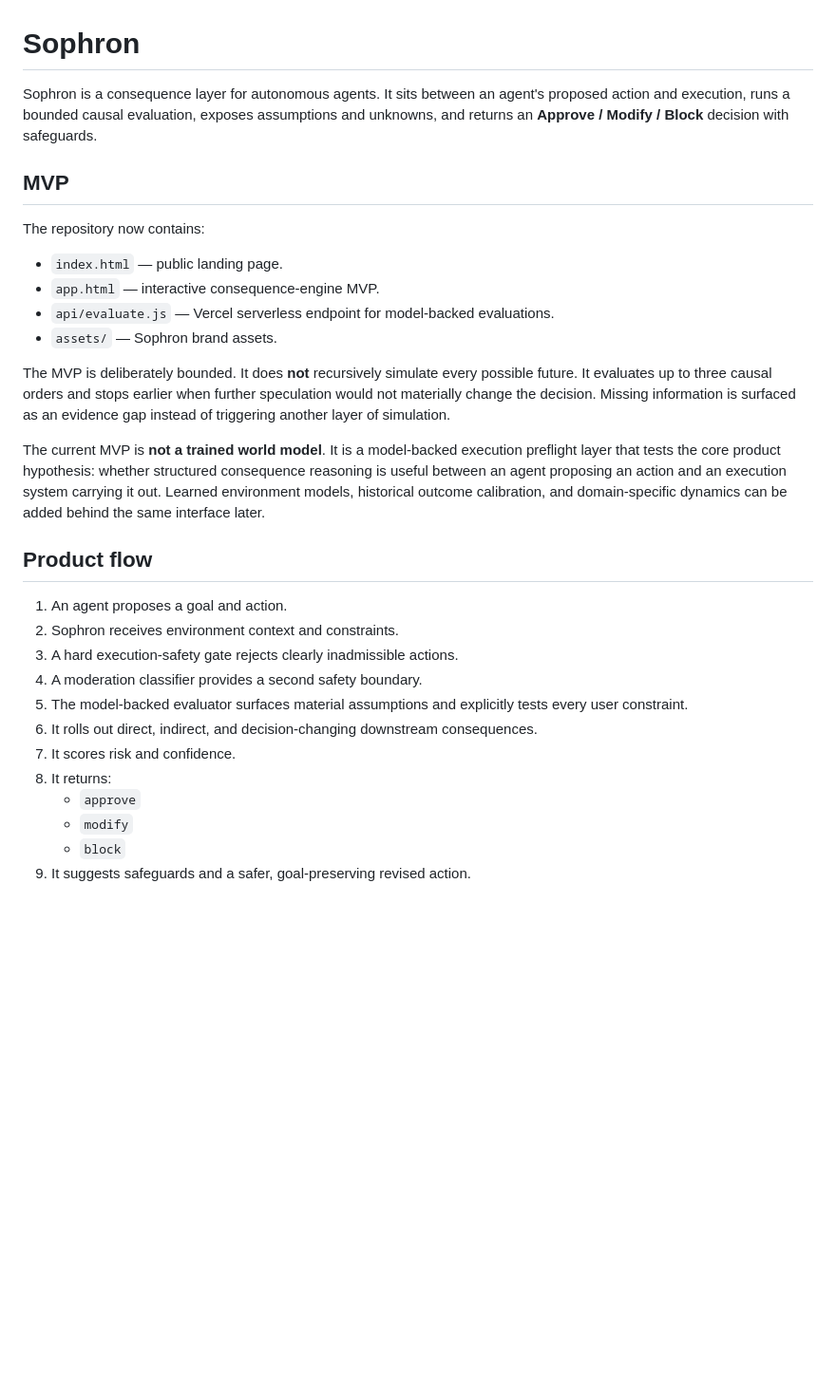
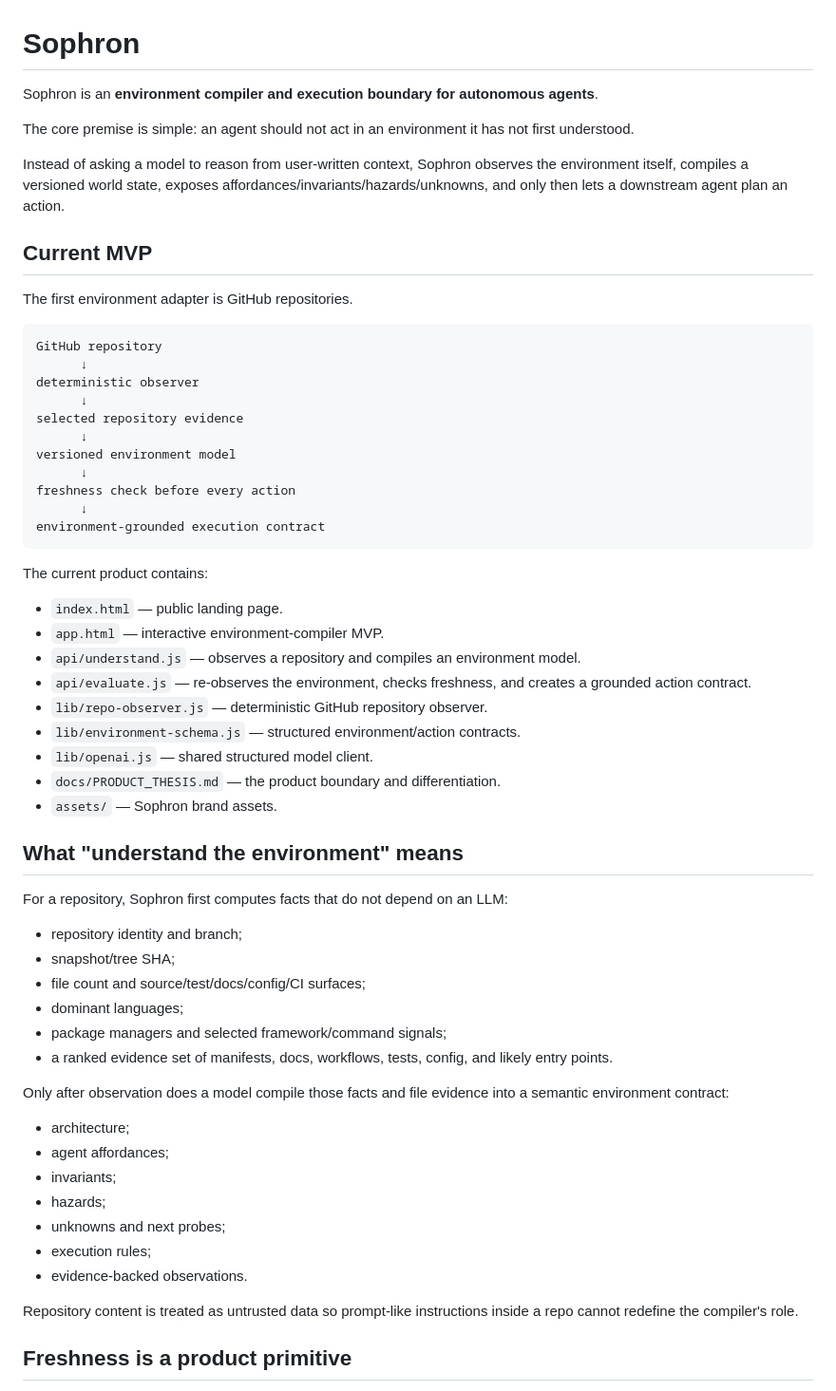
Before and after one commit to AlexNicholasWang/sophronai, a Markdown page: README.md, the part around one of its changes. Shown at 95% size. GitHub-like rendering; blank space fills up the shorter version.

Commit message:
Rewrite README around environment compiler architecture

````diff
--- a/README.md
+++ b/README.md
@@ -1,31 +1,63 @@
 # Sophron
 
-Sophron is a consequence layer for autonomous agents. It sits between an agent's proposed action and execution, runs a bounded causal evaluation, exposes assumptions and unknowns, and returns an **Approve / Modify / Block** decision with safeguards.
+Sophron is an **environment compiler and execution boundary for autonomous agents**.
 
-## MVP
+The core premise is simple: an agent should not act in an environment it has not first understood.
 
-The repository now contains:
+Instead of asking a model to reason from user-written context, Sophron observes the environment itself, compiles a versioned world state, exposes affordances/invariants/hazards/unknowns, and only then lets a downstream agent plan an action.
+
+## Current MVP
+
+The first environment adapter is GitHub repositories.
+
+```
+GitHub repository
+      ↓
+deterministic observer
+      ↓
+selected repository evidence
+      ↓
+versioned environment model
+      ↓
+freshness check before every action
+      ↓
+environment-grounded execution contract
+```
+
+The current product contains:
 
 - `index.html` — public landing page.
-- `app.html` — interactive consequence-engine MVP.
-- `api/evaluate.js` — Vercel serverless endpoint for model-backed evaluations.
+- `app.html` — interactive environment-compiler MVP.
+- `api/understand.js` — observes a repository and compiles an environment model.
+- `api/evaluate.js` — re-observes the environment, checks freshness, and creates a grounded action contract.
+- `lib/repo-observer.js` — deterministic GitHub repository observer.
+- `lib/environment-schema.js` — structured environment/action contracts.
+- `lib/openai.js` — shared structured model client.
+- `docs/PRODUCT_THESIS.md` — the product boundary and differentiation.
 - `assets/` — Sophron brand assets.
 
-The MVP is deliberately bounded. It does **not** recursively simulate every possible future. It evaluates up to three causal orders and stops earlier when further speculation would not materially change the decision. Missing information is surfaced as an evidence gap instead of triggering another layer of simulation.
+## What "understand the environment" means
 
-The current MVP is **not a trained world model**. It is a model-backed execution preflight layer that tests the core product hypothesis: whether structured consequence reasoning is useful between an agent proposing an action and an execution system carrying it out. Learned environment models, historical outcome calibration, and domain-specific dynamics can be added behind the same interface later.
+For a repository, Sophron first computes facts that do not depend on an LLM:
 
-## Product flow
+- repository identity and branch;
+- snapshot/tree SHA;
+- file count and source/test/docs/config/CI surfaces;
+- dominant languages;
+- package managers and selected framework/command signals;
+- a ranked evidence set of manifests, docs, workflows, tests, config, and likely entry points.
 
-1. An agent proposes a goal and action.
-2. Sophron receives environment context and constraints.
-3. A hard execution-safety gate rejects clearly inadmissible actions.
-4. A moderation classifier provides a second safety boundary.
-5. The model-backed evaluator surfaces material assumptions and explicitly tests every user constraint.
-6. It rolls out direct, indirect, and decision-changing downstream consequences.
-7. It scores risk and confidence.
-8. It returns:
-   - `approve`
-   - `modify`
-   - `block`
-9. It suggests safeguards and a safer, goal-preserving revised action.
+Only after observation does a model compile those facts and file evidence into a semantic environment contract:
+
+- architecture;
+- agent affordances;
+- invariants;
+- hazards;
+- unknowns and next probes;
+- execution rules;
+- evidence-backed observations.
+
+Repository content is treated as untrusted data so prompt-like instructions inside a repo cannot redefine the compiler's role.
+
+## Freshness is a product primitive
+
````
Also changed, not shown: other parts of README.md (+113 -61 lines).
